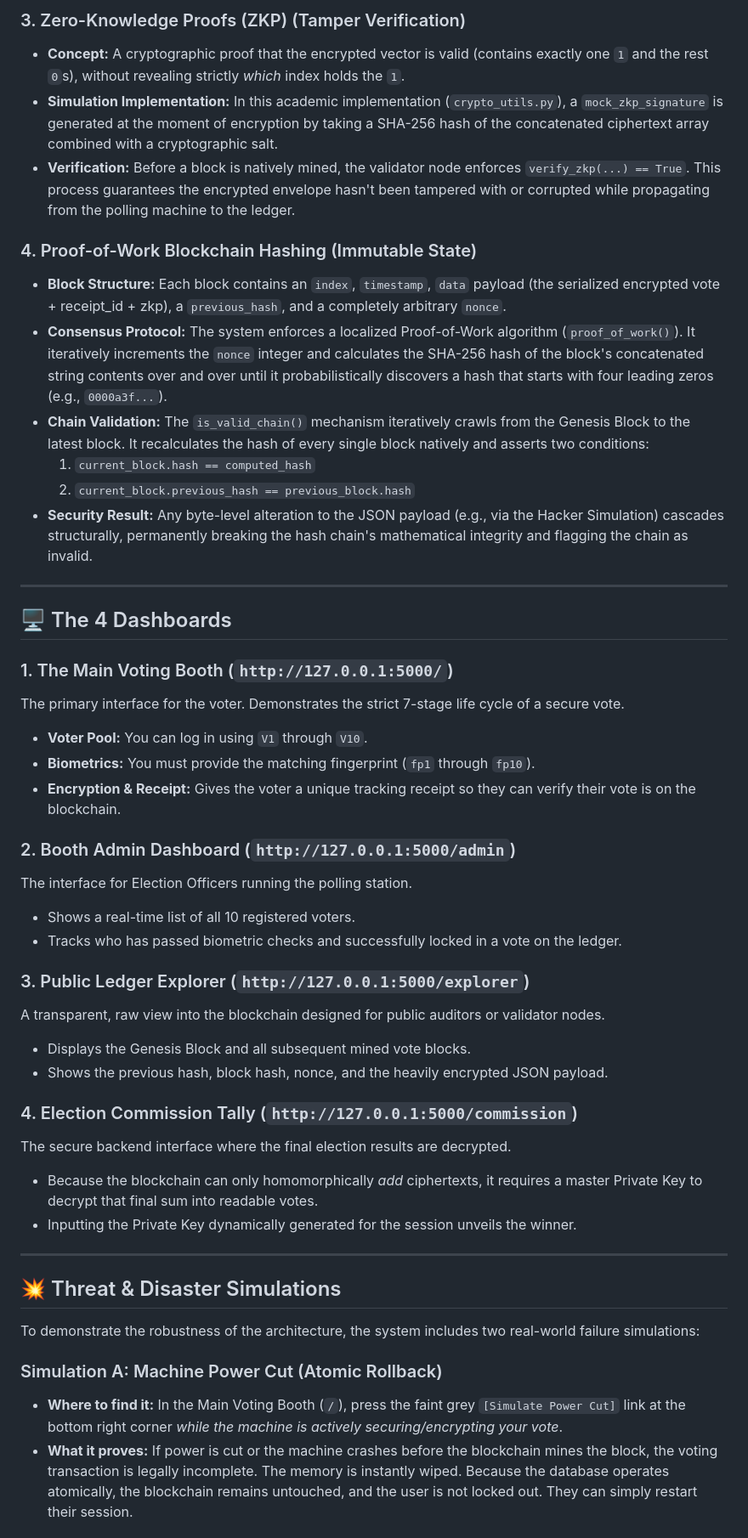
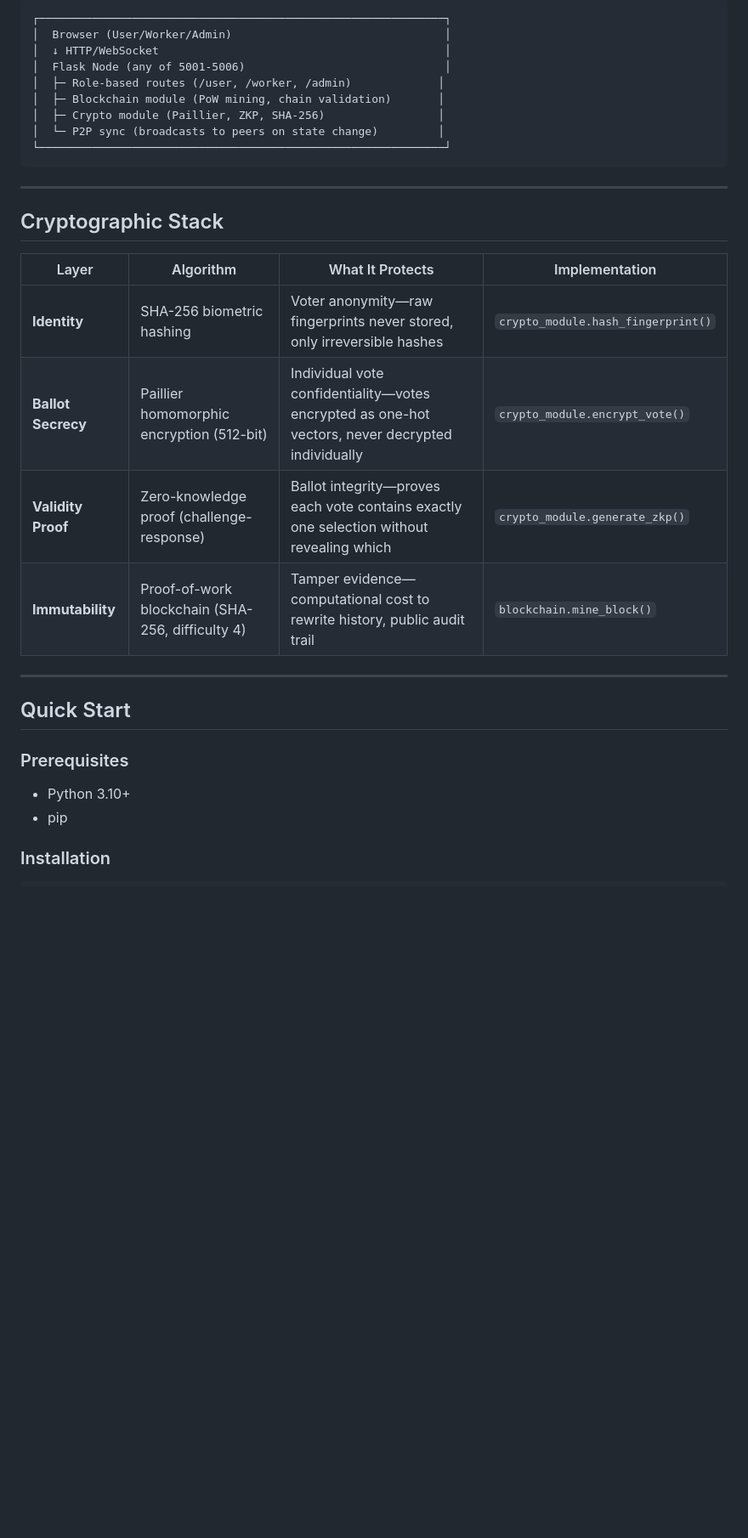
Before and after one commit to SaiEswar002/Trust_Voting_System, a Markdown page: Trust votinng system/voting_app/README.md, the part around one of its changes. Shown at 85% size. Rendered like a GitHub page; blank space fills up the shorter version.

````diff
--- a/Trust votinng system/voting_app/README.md
+++ b/Trust votinng system/voting_app/README.md
@@ -42,49 +26,34 @@ This project is a comprehensive simulation of a next-generation electronic votin
 
-### 3. Zero-Knowledge Proofs (ZKP) (Tamper Verification)
-- **Concept:** A cryptographic proof that the encrypted vector is valid (contains exactly one `1` and the rest `0`s), without revealing strictly *which* index holds the `1`.
-- **Simulation Implementation:** In this academic implementation (`crypto_utils.py`), a `mock_zkp_signature` is generated at the moment of encryption by taking a SHA-256 hash of the concatenated ciphertext array combined with a cryptographic salt.
-- **Verification:** Before a block is natively mined, the validator node enforces `verify_zkp(...) == True`. This process guarantees the encrypted envelope hasn't been tampered with or corrupted while propagating from the polling machine to the ledger.
-
-### 4. Proof-of-Work Blockchain Hashing (Immutable State)
-- **Block Structure:** Each block contains an `index`, `timestamp`, `data` payload (the serialized encrypted vote + receipt_id + zkp), a `previous_hash`, and a completely arbitrary `nonce`.
-- **Consensus Protocol:** The system enforces a localized Proof-of-Work algorithm (`proof_of_work()`). It iteratively increments the `nonce` integer and calculates the SHA-256 hash of the block's concatenated string contents over and over until it probabilistically discovers a hash that starts with four leading zeros (e.g., `0000a3f...`).
-- **Chain Validation:** The `is_valid_chain()` mechanism iteratively crawls from the Genesis Block to the latest block. It recalculates the hash of every single block natively and asserts two conditions:
-  1. `current_block.hash == computed_hash`
-  2. `current_block.previous_hash == previous_block.hash`
-- **Security Result:** Any byte-level alteration to the JSON payload (e.g., via the Hacker Simulation) cascades structurally, permanently breaking the hash chain's mathematical integrity and flagging the chain as invalid.
+```
+┌─────────────────────────────────────────────────────────────┐
+│  Browser (User/Worker/Admin)                                │
+│  ↓ HTTP/WebSocket                                           │
+│  Flask Node (any of 5001-5006)                              │
+│  ├─ Role-based routes (/user, /worker, /admin)             │
+│  ├─ Blockchain module (PoW mining, chain validation)       │
+│  ├─ Crypto module (Paillier, ZKP, SHA-256)                 │
+│  └─ P2P sync (broadcasts to peers on state change)         │
+└─────────────────────────────────────────────────────────────┘
+```
 
 ---
 
-## 🖥 The 4 Dashboards
+## Cryptographic Stack
 
-### 1. The Main Voting Booth (`http://127.0.0.1:5000/`)
-The primary interface for the voter. Demonstrates the strict 7-stage life cycle of a secure vote.
-*   **Voter Pool:** You can log in using `V1` through `V10`.
-*   **Biometrics:** You must provide the matching fingerprint (`fp1` through `fp10`).
-*   **Encryption & Receipt:** Gives the voter a unique tracking receipt so they can verify their vote is on the blockchain.
-
-### 2. Booth Admin Dashboard (`http://127.0.0.1:5000/admin`)
-The interface for Election Officers running the polling station.
-*   Shows a real-time list of all 10 registered voters.
-*   Tracks who has passed biometric checks and successfully locked in a vote on the ledger.
-
-### 3. Public Ledger Explorer (`http://127.0.0.1:5000/explorer`)
-A transparent, raw view into the blockchain designed for public auditors or validator nodes.
-*   Displays the Genesis Block and all subsequent mined vote blocks.
-*   Shows the previous hash, block hash, nonce, and the heavily encrypted JSON payload.
-
-### 4. Election Commission Tally (`http://127.0.0.1:5000/commission`)
-The secure backend interface where the final election results are decrypted.
-*   Because the blockchain can only homomorphically *add* ciphertexts, it requires a master Private Key to decrypt that final sum into readable votes.
-*   Inputting the Private Key dynamically generated for the session unveils the winner.
+| Layer | Algorithm | What It Protects | Implementation |
+|-------|-----------|------------------|----------------|
+| **Identity** | SHA-256 biometric hashing | Voter anonymity—raw fingerprints never stored, only irreversible hashes | `crypto_module.hash_fingerprint()` |
+| **Ballot Secrecy** | Paillier homomorphic encryption (512-bit) | Individual vote confidentiality—votes encrypted as one-hot vectors, never decrypted individually | `crypto_module.encrypt_vote()` |
+| **Validity Proof** | Zero-knowledge proof (challenge-response) | Ballot integrity—proves each vote contains exactly one selection without revealing which | `crypto_module.generate_zkp()` |
+| **Immutability** | Proof-of-work blockchain (SHA-256, difficulty 4) | Tamper evidence—computational cost to rewrite history, public audit trail | `blockchain.mine_block()` |
 
 ---
 
-## 💥 Threat & Disaster Simulations
+## Quick Start
 
-To demonstrate the robustness of the architecture, the system includes two real-world failure simulations:
+### Prerequisites
+- Python 3.10+
+- pip
 
-### Simulation A: Machine Power Cut (Atomic Rollback)
-*   **Where to find it:** In the Main Voting Booth (`/`), press the faint grey `[Simulate Power Cut]` link at the bottom right corner *while the machine is actively securing/encrypting your vote*.
-*   **What it proves:** If power is cut or the machine crashes before the blockchain mines the block, the voting transaction is legally incomplete. The memory is instantly wiped. Because the database operates atomically, the blockchain remains untouched, and the user is not locked out. They can simply restart their session.
+### Installation
 
````
Also changed, not shown: other parts of Trust votinng system/voting_app/README.md (+205 -101 lines).
